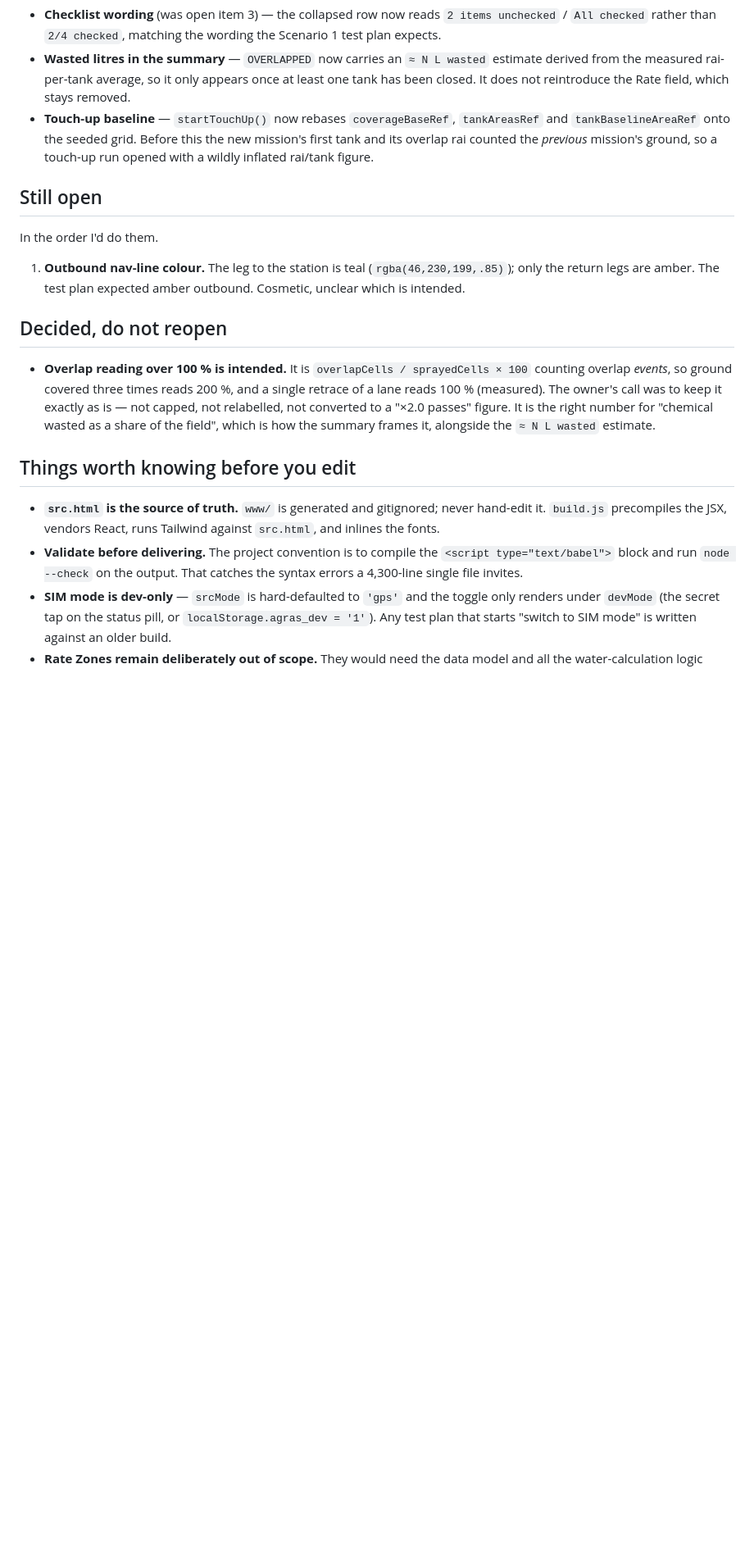
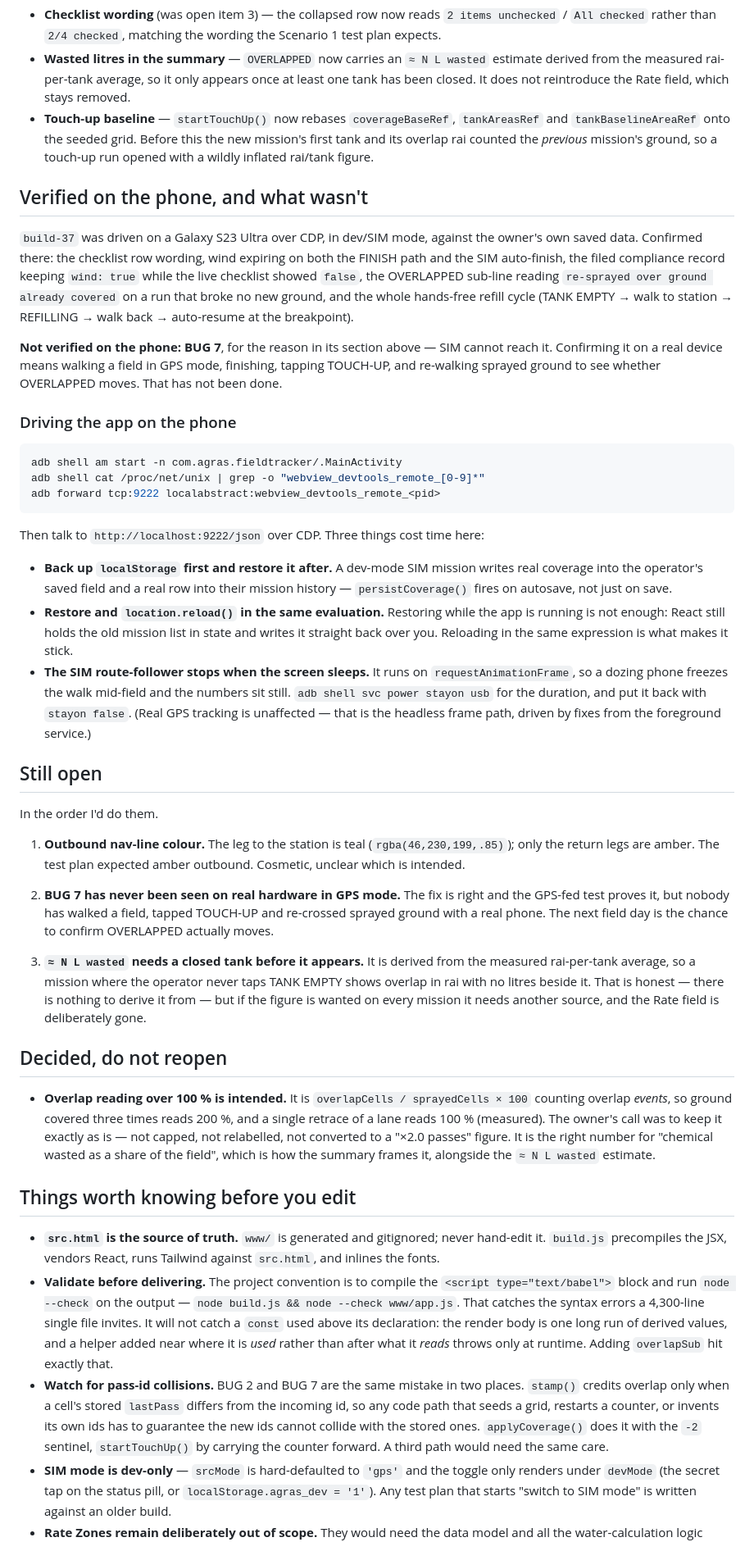
Before and after one commit to nonthawatchm-gif/Field-Traker, a Markdown page: HANDOFF.md, the part around one of its changes. Shown at 82% size. GitHub-like rendering; blank space fills up the shorter version.

````diff
--- a/HANDOFF.md
+++ b/HANDOFF.md
@@ -171,6 +201,44 @@ actually been closed, since it is derived from the measured rai-per-tank.
   new mission's first tank and its overlap rai counted the *previous* mission's
   ground, so a touch-up run opened with a wildly inflated rai/tank figure.
 
+## Verified on the phone, and what wasn't
+
+`build-37` was driven on a Galaxy S23 Ultra over CDP, in dev/SIM mode, against
+the owner's own saved data. Confirmed there: the checklist row wording, wind
+expiring on both the FINISH path and the SIM auto-finish, the filed compliance
+record keeping `wind: true` while the live checklist showed `false`, the
+OVERLAPPED sub-line reading `re-sprayed over ground already covered` on a run
+that broke no new ground, and the whole hands-free refill cycle (TANK EMPTY →
+walk to station → REFILLING → walk back → auto-resume at the breakpoint).
+
+**Not verified on the phone: BUG 7**, for the reason in its section above — SIM
+cannot reach it. Confirming it on a real device means walking a field in GPS
+mode, finishing, tapping TOUCH-UP, and re-walking sprayed ground to see whether
+OVERLAPPED moves. That has not been done.
+
+### Driving the app on the phone
+
+```bash
+adb shell am start -n com.agras.fieldtracker/.MainActivity
+adb shell cat /proc/net/unix | grep -o "webview_devtools_remote_[0-9]*"
+adb forward tcp:9222 localabstract:webview_devtools_remote_<pid>
+```
+
+Then talk to `http://localhost:9222/json` over CDP. Three things cost time here:
+
+- **Back up `localStorage` first and restore it after.** A dev-mode SIM mission
+  writes real coverage into the operator's saved field and a real row into their
+  mission history — `persistCoverage()` fires on autosave, not just on save.
+- **Restore and `location.reload()` in the same evaluation.** Restoring while
+  the app is running is not enough: React still holds the old mission list in
+  state and writes it straight back over you. Reloading in the same expression
+  is what makes it stick.
+- **The SIM route-follower stops when the screen sleeps.** It runs on
+  `requestAnimationFrame`, so a dozing phone freezes the walk mid-field and the
+  numbers sit still. `adb shell svc power stayon usb` for the duration, and put
+  it back with `stayon false`. (Real GPS tracking is unaffected — that is the
+  headless frame path, driven by fixes from the foreground service.)
+
 ## Still open
 
 In the order I'd do them.
@@ -178,6 +246,17 @@ In the order I'd do them.
 1. **Outbound nav-line colour.** The leg to the station is teal
    (`rgba(46,230,199,.85)`); only the return legs are amber. The test plan
    expected amber outbound. Cosmetic, unclear which is intended.
+
+2. **BUG 7 has never been seen on real hardware in GPS mode.** The fix is
+   right and the GPS-fed test proves it, but nobody has walked a field, tapped
+   TOUCH-UP and re-crossed sprayed ground with a real phone. The next field day
+   is the chance to confirm OVERLAPPED actually moves.
+
+3. **`≈ N L wasted` needs a closed tank before it appears.** It is derived from
+   the measured rai-per-tank average, so a mission where the operator never taps
+   TANK EMPTY shows overlap in rai with no litres beside it. That is honest —
+   there is nothing to derive it from — but if the figure is wanted on every
+   mission it needs another source, and the Rate field is deliberately gone.
 
 ## Decided, do not reopen
 
@@ -195,8 +274,18 @@ In the order I'd do them.
   never hand-edit it. `build.js` precompiles the JSX, vendors React, runs
   Tailwind against `src.html`, and inlines the fonts.
 - **Validate before delivering.** The project convention is to compile the
-  `<script type="text/babel">` block and run `node --check` on the output. That
-  catches the syntax errors a 4,300-line single file invites.
+  `<script type="text/babel">` block and run `node --check` on the output —
+  `node build.js && node --check www/app.js`. That catches the syntax errors a
+  4,300-line single file invites. It will not catch a `const` used above its
+  declaration: the render body is one long run of derived values, and a helper
+  added near where it is *used* rather than after what it *reads* throws only at
+  runtime. Adding `overlapSub` hit exactly that.
+- **Watch for pass-id collisions.** BUG 2 and BUG 7 are the same mistake in two
+  places. `stamp()` credits overlap only when a cell's stored `lastPass` differs
+  from the incoming id, so any code path that seeds a grid, restarts a counter,
+  or invents its own ids has to guarantee the new ids cannot collide with the
+  stored ones. `applyCoverage()` does it with the `-2` sentinel, `startTouchUp()`
+  by carrying the counter forward. A third path would need the same care.
 - **SIM mode is dev-only** — `srcMode` is hard-defaulted to `'gps'` and the
   toggle only renders under `devMode` (the secret tap on the status pill, or
   `localStorage.agras_dev = '1'`). Any test plan that starts "switch to SIM
````
Also changed, not shown: other parts of HANDOFF.md (+52 -20 lines).
